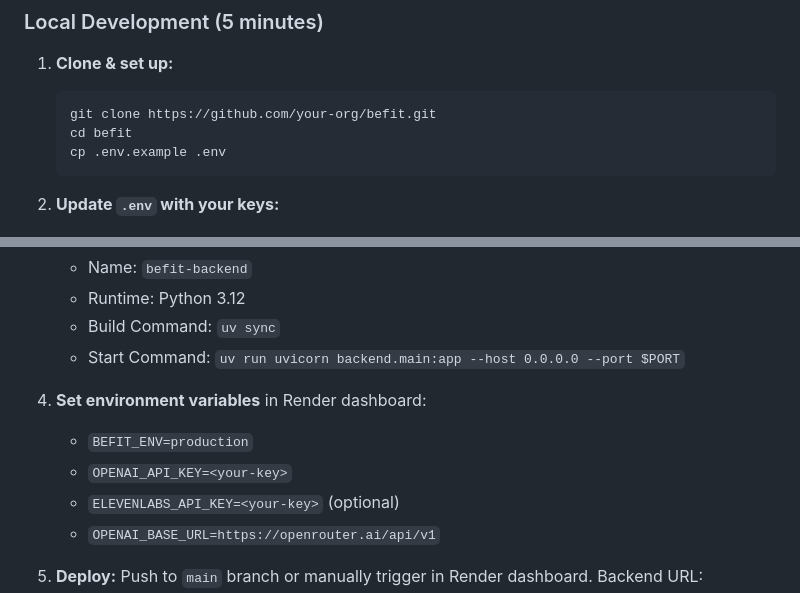
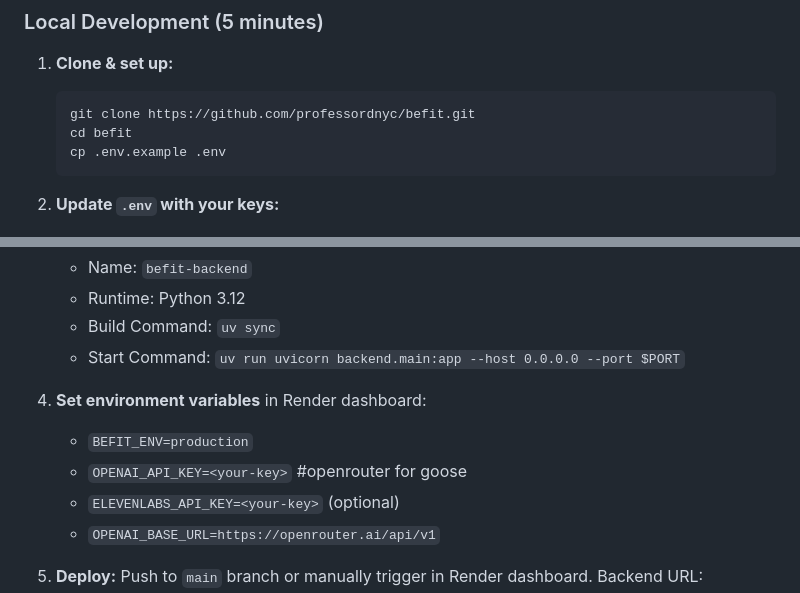
Before and after one commit to professordnyc/befit, a Markdown page: README.md, 2 parts joined by grey strips. GitHub-like rendering.

Commit message:
docs: update repo URL in README.md and SETUP_CHECKLIST.md

````diff
--- a/README.md
+++ b/README.md
@@ -17,7 +17,7 @@ it into a simple "Today's Plan" of safe, achievable actions.
 
 1. **Clone & set up:**
    ```bash
-   git clone https://github.com/your-org/befit.git
+   git clone https://github.com/professordnyc/befit.git
    cd befit
    cp .env.example .env
    ```
@@ -76,7 +76,7 @@ Befit follows a hierarchical agent orchestration pattern (see [AGENTS.md](AGENTS
 
 4. **Set environment variables** in Render dashboard:
    - `BEFIT_ENV=production`
-   - `OPENAI_API_KEY=<your-key>`
+   - `OPENAI_API_KEY=<your-key>` #openrouter for goose
    - `ELEVENLABS_API_KEY=<your-key>` (optional)
    - `OPENAI_BASE_URL=https://openrouter.ai/api/v1`
 
````
Also changed, not shown: SETUP_CHECKLIST.md (+2 -2 lines).
